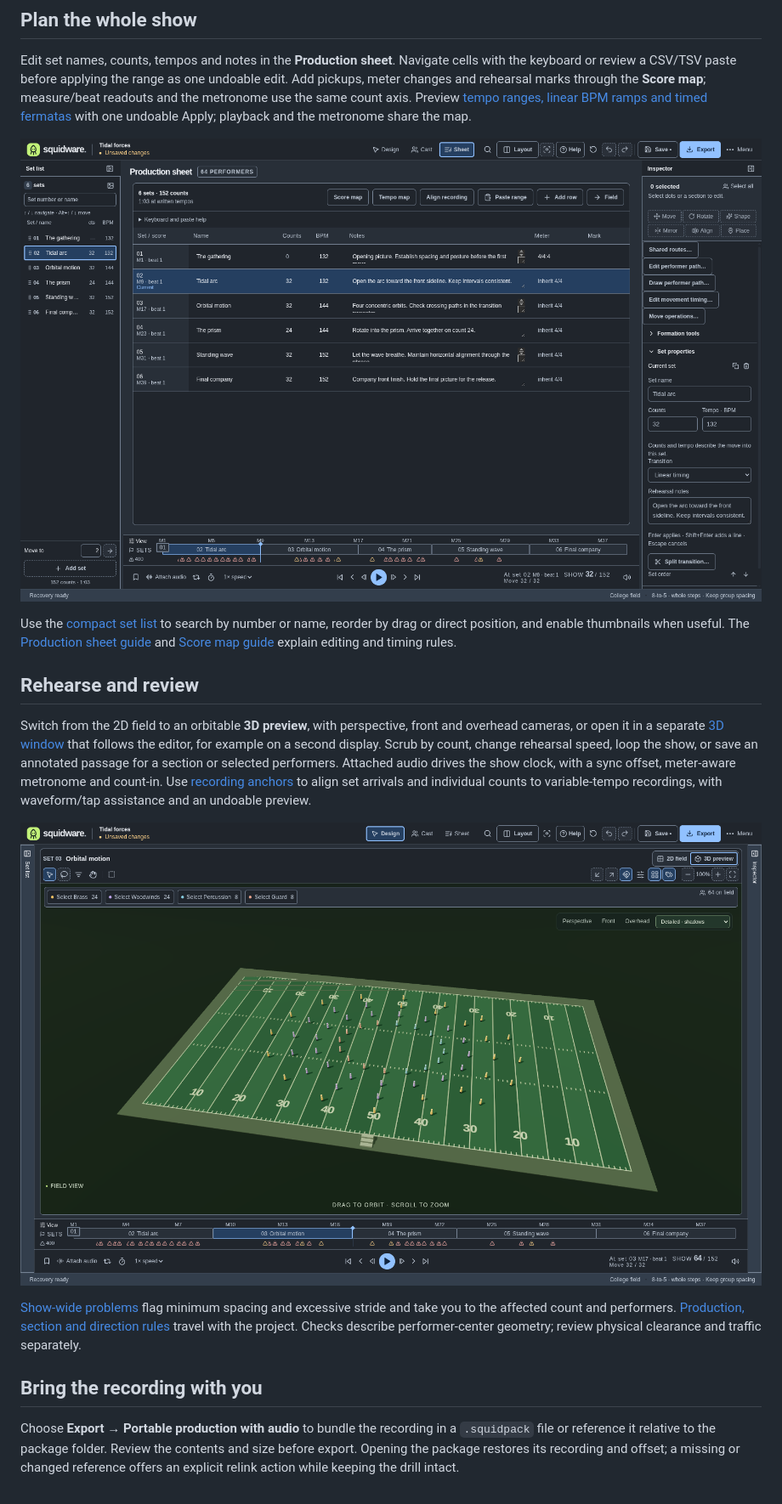
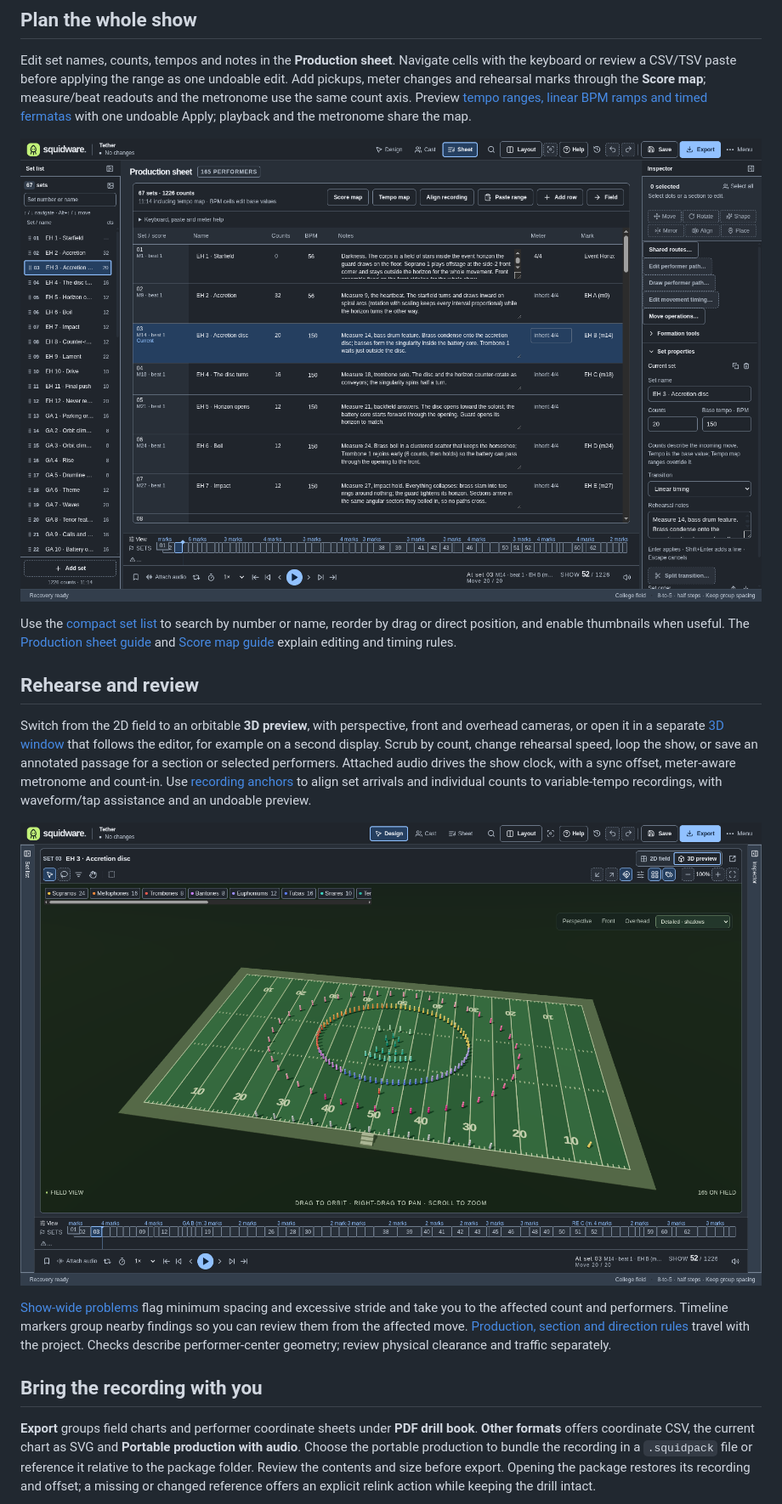
Before and after one commit to IanSzymanski/squidware, a Markdown page: README.md, the part around one of its changes. Shown at 85% size. Rendered like a GitHub page; pictures changed too: docs/images/production-sheet.png, docs/images/rehearsal-3d.png.

Commit message:
Capture current Tether demo and document updated workspace UX

```diff
--- a/README.md
+++ b/README.md
@@ -55,7 +57,7 @@ Switch from the 2D field to an orbitable **3D preview**, with perspective, front
 
-[Show-wide problems](docs/show-wide-problems.md) flag minimum spacing and excessive stride and take you to the affected count and performers. [Production, section and direction rules](docs/analysis-rules.md) travel with the project. Checks describe performer-center geometry; review physical clearance and traffic separately.
+[Show-wide problems](docs/show-wide-problems.md) flag minimum spacing and excessive stride and take you to the affected count and performers. Timeline markers group nearby findings so you can review them from the affected move. [Production, section and direction rules](docs/analysis-rules.md) travel with the project. Checks describe performer-center geometry; review physical clearance and traffic separately.
 
 ## Bring the recording with you
 
-Choose **Export → Portable production with audio** to bundle the recording in a `.squidpack` file or reference it relative to the package folder. Review the contents and size before export. Opening the package restores its recording and offset; a missing or changed reference offers an explicit relink action while keeping the drill intact.
+**Export** groups field charts and performer coordinate sheets under **PDF drill book**. **Other formats** offers coordinate CSV, the current chart as SVG and **Portable production with audio**. Choose the portable production to bundle the recording in a `.squidpack` file or reference it relative to the package folder. Review the contents and size before export. Opening the package restores its recording and offset; a missing or changed reference offers an explicit relink action while keeping the drill intact.
 
```
Also changed, not shown: other parts of README.md (+10 -8 lines), docs/images/README.md (+7 -7 lines), docs/images/portable-audio.png, docs/images/studio.png, docs/images/travel-path.png, 1 other file.
